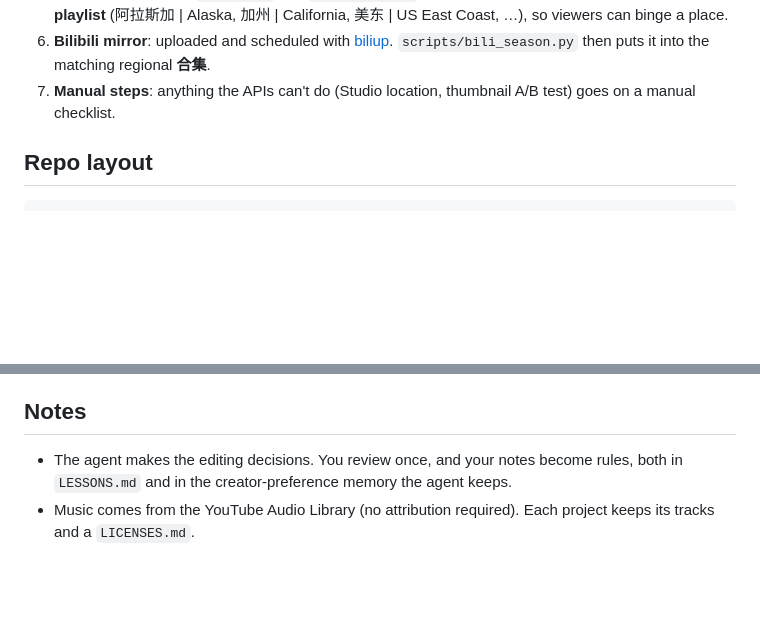
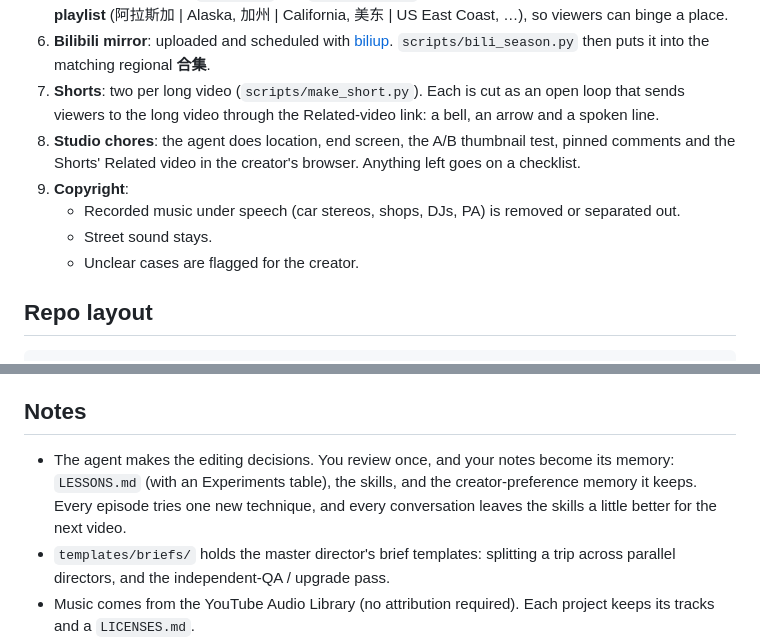
Before and after one commit to yizhouyu/youtube-manager, a Markdown page: README.md, 2 parts joined by grey strips. GitHub-like rendering; blank space fills up the shorter version.

```diff
--- a/README.md
+++ b/README.md
@@ -95,8 +122,12 @@ Two local pages help the human:
    viewers can binge a place.
 6. **Bilibili mirror**: uploaded and scheduled with [biliup](https://github.com/biliup/biliup-rs).
    `scripts/bili_season.py` then puts it into the matching regional **合集**.
-7. **Manual steps**: anything the APIs can't do (Studio location, thumbnail A/B test) goes on a
-   manual checklist.
+7. **Shorts**: two per long video (`scripts/make_short.py`). Each is cut as an open loop that sends viewers to the long video through the Related-video link: a bell, an arrow and a spoken line.
+8. **Studio chores**: the agent does location, end screen, the A/B thumbnail test, pinned comments and the Shorts' Related video in the creator's browser. Anything left goes on a checklist.
+9. **Copyright**:
+   - Recorded music under speech (car stereos, shops, DJs, PA) is removed or separated out.
+   - Street sound stays.
+   - Unclear cases are flagged for the creator.
 
 ## Repo layout
 
@@ -141,8 +172,8 @@ A project is a folder `NN - Place/`:
 
 ## Notes
 
-- The agent makes the editing decisions. You review once, and your notes become rules, both in
-  `LESSONS.md` and in the creator-preference memory the agent keeps.
+- The agent makes the editing decisions. You review once, and your notes become its memory: `LESSONS.md` (with an Experiments table), the skills, and the creator-preference memory it keeps. Every episode tries one new technique, and every conversation leaves the skills a little better for the next video.
+- `templates/briefs/` holds the master director's brief templates: splitting a trip across parallel directors, and the independent-QA / upgrade pass.
 - Music comes from the YouTube Audio Library (no attribution required). Each project keeps its
   tracks and a `LICENSES.md`.
 - A comparison delivery keeps its `.edl.json` as the source of truth, plus an `.srt`,
```
Also changed, not shown: other parts of README.md (+32 -5 lines).
